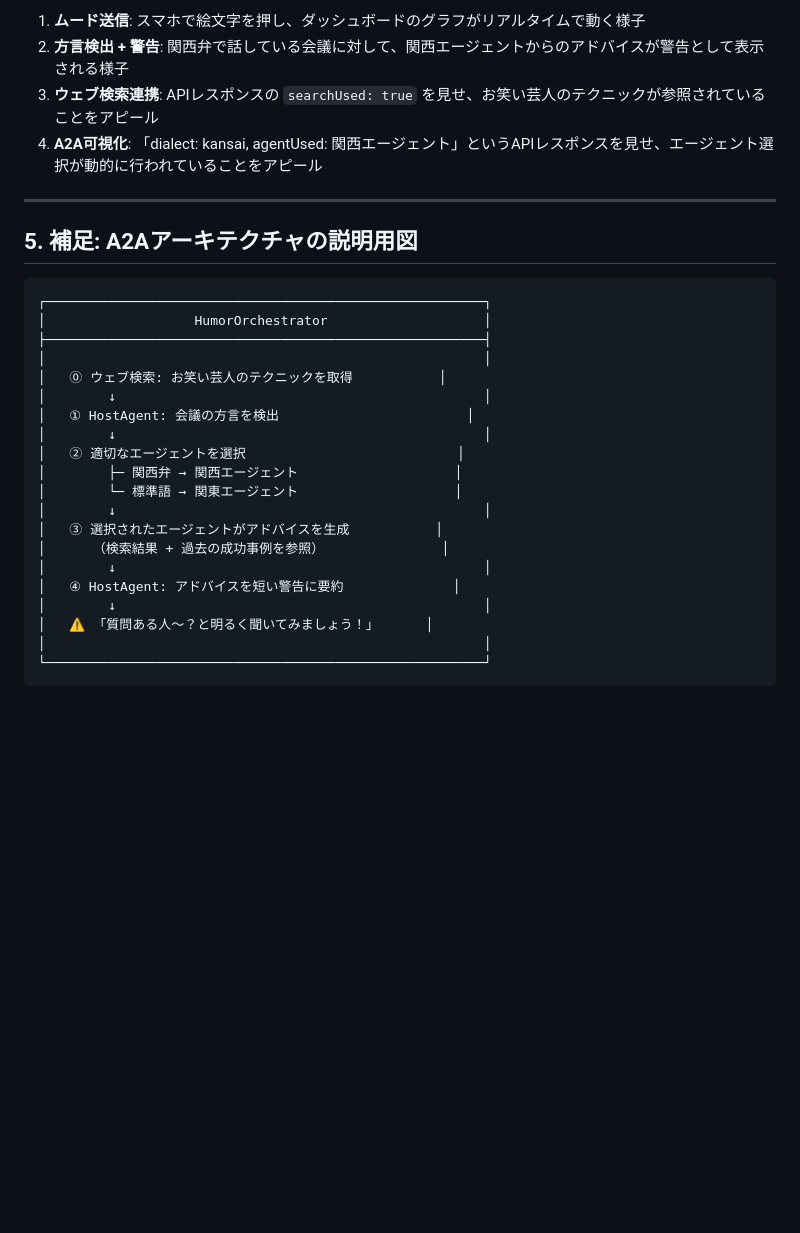
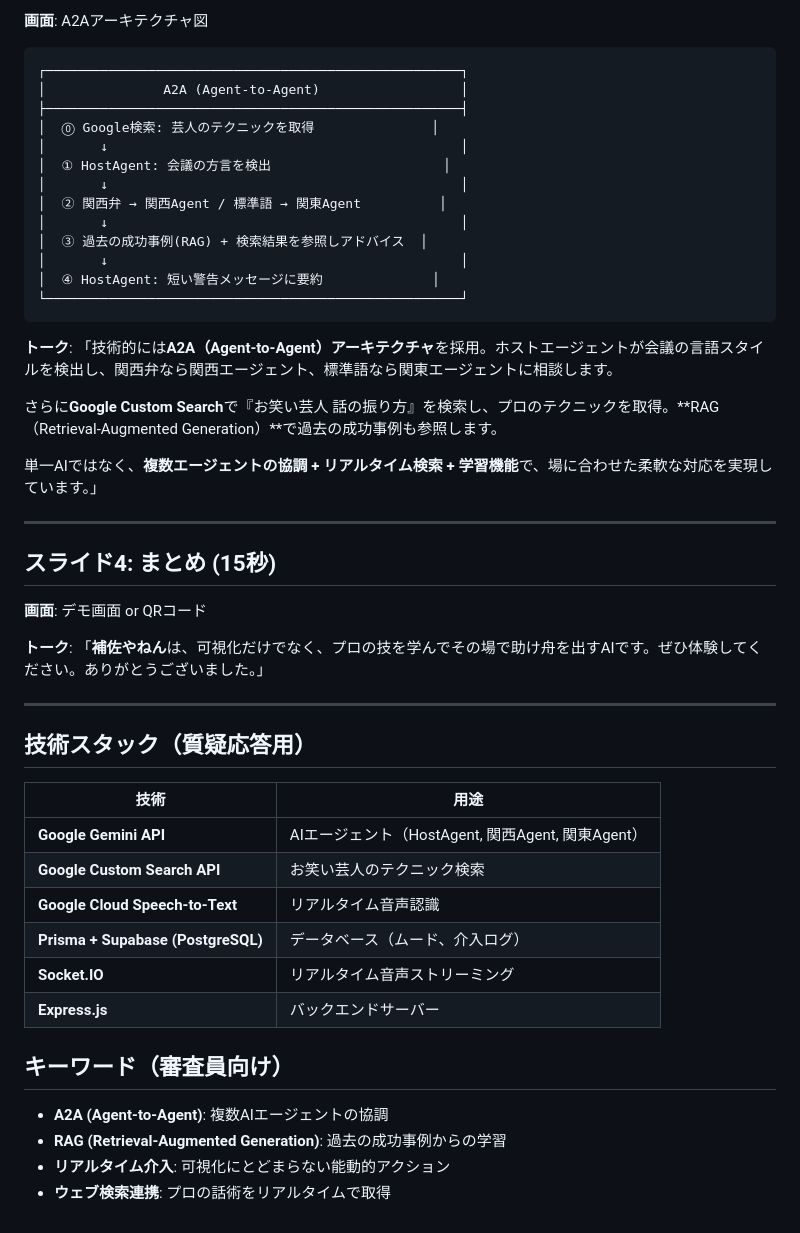
Before and after one commit to sofardogood/MoodFlow, a Markdown page: docs/presentation_plan.md, the part around the change printed below. Drawn GitHub-style; blank space fills up the shorter version.

Commit message:
docs: rewrite presentation_plan for hackathon format (concept, idea, tech)

````diff
--- a/docs/presentation_plan.md
+++ b/docs/presentation_plan.md
@@ -64,32 +41,54 @@
 
-1.  **ムード送信**: スマホで絵文字を押し、ダッシュボードのグラフがリアルタイムで動く様子
-2.  **方言検出 + 警告**: 関西弁で話している会議に対して、関西エージェントからのアドバイスが警告として表示される様子
-3.  **ウェブ検索連携**: APIレスポンスの `searchUsed: true` を見せ、お笑い芸人のテクニックが参照されていることをアピール
-4.  **A2A可視化**: 「dialect: kansai, agentUsed: 関西エージェント」というAPIレスポンスを見せ、エージェント選択が動的に行われていることをアピール
+**画面**: A2Aアーキテクチャ図
+
+```
+┌─────────────────────────────────────────────────────┐
+│               A2A (Agent-to-Agent)                  │
+├─────────────────────────────────────────────────────┤
+│  ⓪ Google検索: 芸人のテクニックを取得               │
+│       ↓                                             │
+│  ① HostAgent: 会議の方言を検出                      │
+│       ↓                                             │
+│  ② 関西弁 → 関西Agent / 標準語 → 関東Agent          │
+│       ↓                                             │
+│  ③ 過去の成功事例(RAG) + 検索結果を参照しアドバイス  │
+│       ↓                                             │
+│  ④ HostAgent: 短い警告メッセージに要約              │
+└─────────────────────────────────────────────────────┘
+```
+
+**トーク**:
+「技術的には**A2A（Agent-to-Agent）アーキテクチャ**を採用。ホストエージェントが会議の言語スタイルを検出し、関西弁なら関西エージェント、標準語なら関東エージェントに相談します。
+
+さらに**Google Custom Search**で『お笑い芸人 話の振り方』を検索し、プロのテクニックを取得。**RAG（Retrieval-Augmented Generation）**で過去の成功事例も参照します。
+
+単一AIではなく、**複数エージェントの協調 + リアルタイム検索 + 学習機能**で、場に合わせた柔軟な対応を実現しています。」
 
 ---
 
-## 5. 補足: A2Aアーキテクチャの説明用図
+## スライド4: まとめ (15秒)
 
-```
-┌────────────────────────────────────────────────────────┐
-│                   HumorOrchestrator                    │
-├────────────────────────────────────────────────────────┤
-│                                                        │
-│   ⓪ ウェブ検索: お笑い芸人のテクニックを取得           │
-│        ↓                                               │
-│   ① HostAgent: 会議の方言を検出                        │
-│        ↓                                               │
-│   ② 適切なエージェントを選択                           │
-│        ├─ 関西弁 → 関西エージェント                    │
-│        └─ 標準語 → 関東エージェント                    │
-│        ↓                                               │
-│   ③ 選択されたエージェントがアドバイスを生成           │
-│      （検索結果 + 過去の成功事例を参照）               │
-│        ↓                                               │
-│   ④ HostAgent: アドバイスを短い警告に要約              │
-│        ↓                                               │
-│   ⚠️ 「質問ある人〜？と明るく聞いてみましょう！」      │
-│                                                        │
-└────────────────────────────────────────────────────────┘
-```
+**画面**: デモ画面 or QRコード
+
+**トーク**:
+「**補佐やねん**は、可視化だけでなく、プロの技を学んでその場で助け舟を出すAIです。ぜひ体験してください。ありがとうございました。」
+
+---
+
+## 技術スタック（質疑応答用）
+
+| 技術 | 用途 |
+|------|------|
+| **Google Gemini API** | AIエージェント（HostAgent, 関西Agent, 関東Agent） |
+| **Google Custom Search API** | お笑い芸人のテクニック検索 |
+| **Google Cloud Speech-to-Text** | リアルタイム音声認識 |
+| **Prisma + Supabase (PostgreSQL)** | データベース（ムード、介入ログ） |
+| **Socket.IO** | リアルタイム音声ストリーミング |
+| **Express.js** | バックエンドサーバー |
+
+## キーワード（審査員向け）
+
+- **A2A (Agent-to-Agent)**: 複数AIエージェントの協調
+- **RAG (Retrieval-Augmented Generation)**: 過去の成功事例からの学習
+- **リアルタイム介入**: 可視化にとどまらない能動的アクション
+- **ウェブ検索連携**: プロの話術をリアルタイムで取得
````
Also changed, not shown: other parts of docs/presentation_plan.md (+24 -47 lines).
